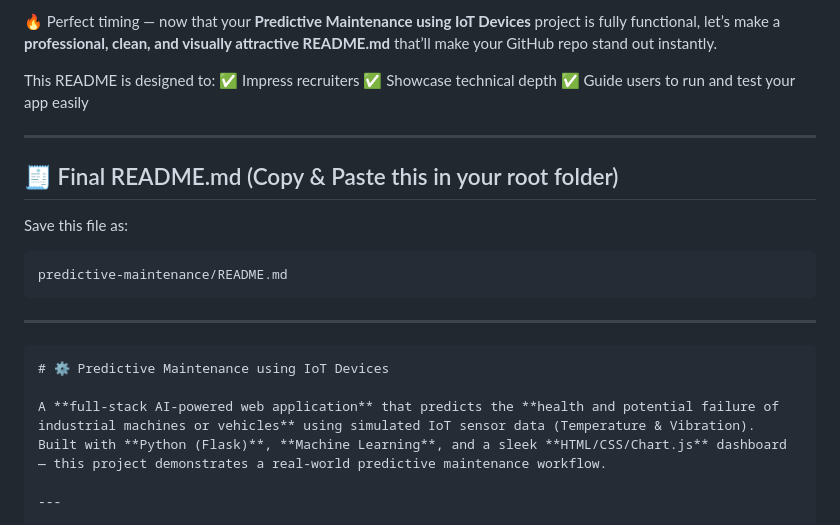
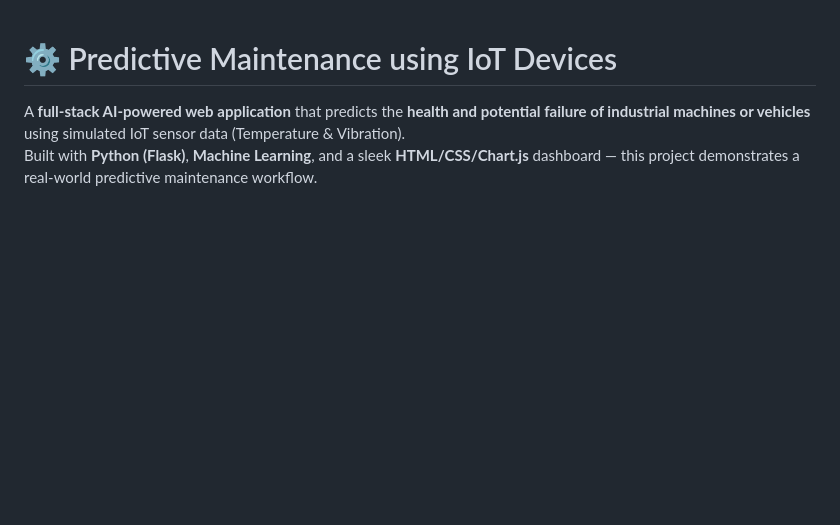
Before and after one commit to uditpanwar261/Predictive-Maintenance-Using-IoT-Devices, a Markdown page: README.md, the part around the change. GitHub-like rendering; blank space fills up the shorter version.

Commit message:
Revise README for clarity and project focus
Removed introductory text and added project description.

````diff
--- a/README.md
+++ b/README.md
@@ -1,23 +1,3 @@
-🔥 Perfect timing — now that your **Predictive Maintenance using IoT Devices** project is fully functional, let’s make a **professional, clean, and visually attractive README.md** that’ll make your GitHub repo stand out instantly.
-
-This README is designed to:
-✅ Impress recruiters
-✅ Showcase technical depth
-✅ Guide users to run and test your app easily
-
----
-
-## 🧾 Final README.md (Copy & Paste this in your root folder)
-
-Save this file as:
-
-```
-predictive-maintenance/README.md
-```
-
----
-
-```markdown
 # ⚙️ Predictive Maintenance using IoT Devices
 
 A **full-stack AI-powered web application** that predicts the **health and potential failure of industrial machines or vehicles** using simulated IoT sensor data (Temperature & Vibration).
````
